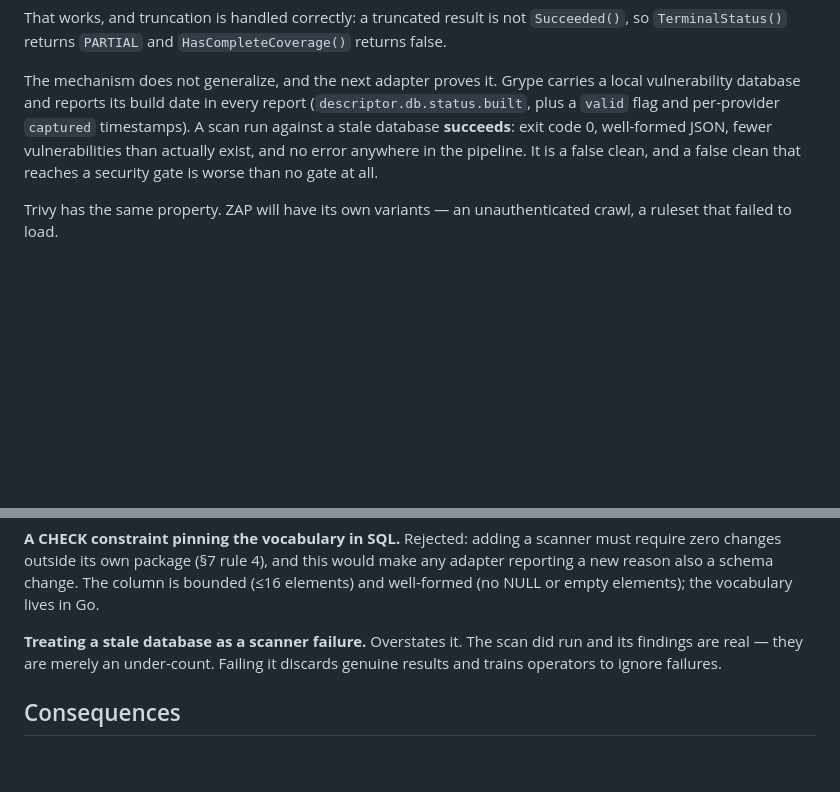
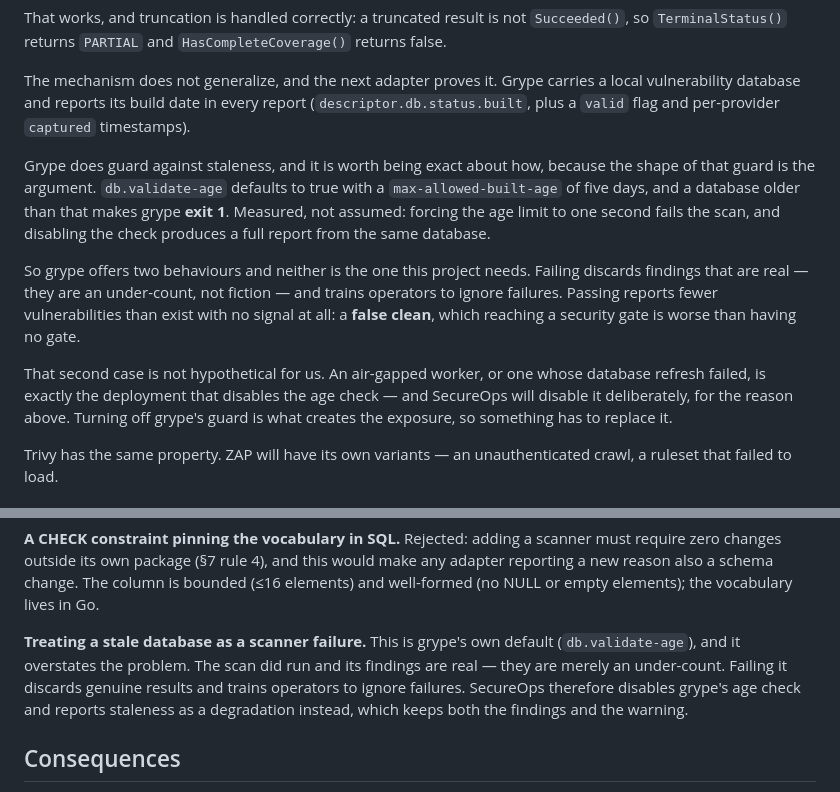
Before and after one commit to aizen299/secure-dev, a Markdown page: docs/adr/010-scanner-degradation-reasons.md, 2 parts joined by grey strips. GitHub-like rendering; blank space fills up the shorter version.

Commit message:
docs(adr): correct the stale-database claim in ADR 010
ADR 010 said a stale grype database produces a false clean with no signal
anywhere. Grype ships db.validate-age, on by default at five days, which exits
1 instead -- verified by forcing the limit to one second.

The design is unchanged and its rationale is stronger: grype offers pass or
fail, neither of which expresses 'ran, findings real, coverage short'. Failing
discards genuine findings, so SecureOps disables the age guard deliberately --
which is what creates the exposure the degradation reason covers.

Co-Authored-By: Claude Opus 5 <noreply@anthropic.com>

```diff
--- a/docs/adr/010-scanner-degradation-reasons.md
+++ b/docs/adr/010-scanner-degradation-reasons.md
@@ -24,10 +24,25 @@ That works, and truncation is handled correctly: a truncated result is not
 The mechanism does not generalize, and the next adapter proves it. Grype
 carries a local vulnerability database and reports its build date in every
 report (`descriptor.db.status.built`, plus a `valid` flag and per-provider
-`captured` timestamps). A scan run against a stale database **succeeds**: exit
-code 0, well-formed JSON, fewer vulnerabilities than actually exist, and no
-error anywhere in the pipeline. It is a false clean, and a false clean that
-reaches a security gate is worse than no gate at all.
+`captured` timestamps).
+
+Grype does guard against staleness, and it is worth being exact about how,
+because the shape of that guard is the argument. `db.validate-age` defaults to
+true with a `max-allowed-built-age` of five days, and a database older than that
+makes grype **exit 1**. Measured, not assumed: forcing the age limit to one
+second fails the scan, and disabling the check produces a full report from the
+same database.
+
+So grype offers two behaviours and neither is the one this project needs.
+Failing discards findings that are real — they are an under-count, not fiction —
+and trains operators to ignore failures. Passing reports fewer vulnerabilities
+than exist with no signal at all: a **false clean**, which reaching a security
+gate is worse than having no gate.
+
+That second case is not hypothetical for us. An air-gapped worker, or one whose
+database refresh failed, is exactly the deployment that disables the age check —
+and SecureOps will disable it deliberately, for the reason above. Turning off
+grype's guard is what creates the exposure, so something has to replace it.
 
 Trivy has the same property. ZAP will have its own variants — an unauthenticated
 crawl, a ruleset that failed to load.
@@ -76,9 +91,12 @@ make any adapter reporting a new reason also a schema change. The column is
 bounded (≤16 elements) and well-formed (no NULL or empty elements); the
 vocabulary lives in Go.
 
-**Treating a stale database as a scanner failure.** Overstates it. The scan did
-run and its findings are real — they are merely an under-count. Failing it
-discards genuine results and trains operators to ignore failures.
+**Treating a stale database as a scanner failure.** This is grype's own default
+(`db.validate-age`), and it overstates the problem. The scan did run and its
+findings are real — they are merely an under-count. Failing it discards genuine
+results and trains operators to ignore failures. SecureOps therefore disables
+grype's age check and reports staleness as a degradation instead, which keeps
+both the findings and the warning.
 
 ## Consequences
 
```
Also changed, not shown: docs/security/threat-model.md (+12 -5 lines).
